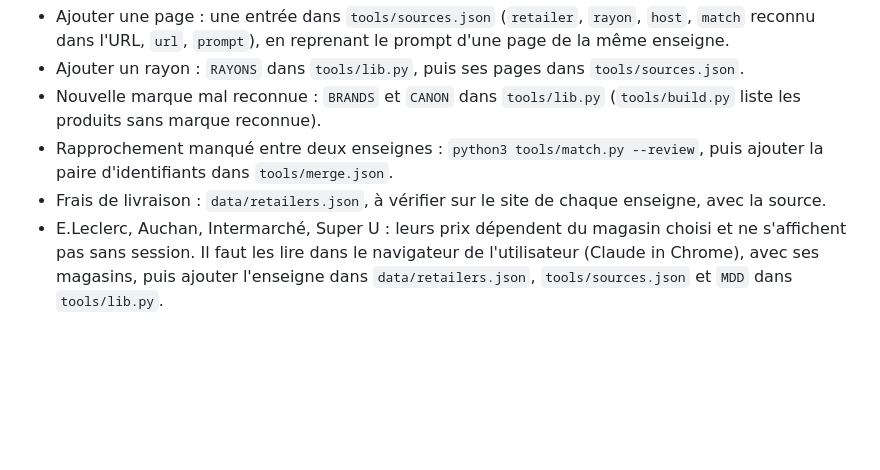
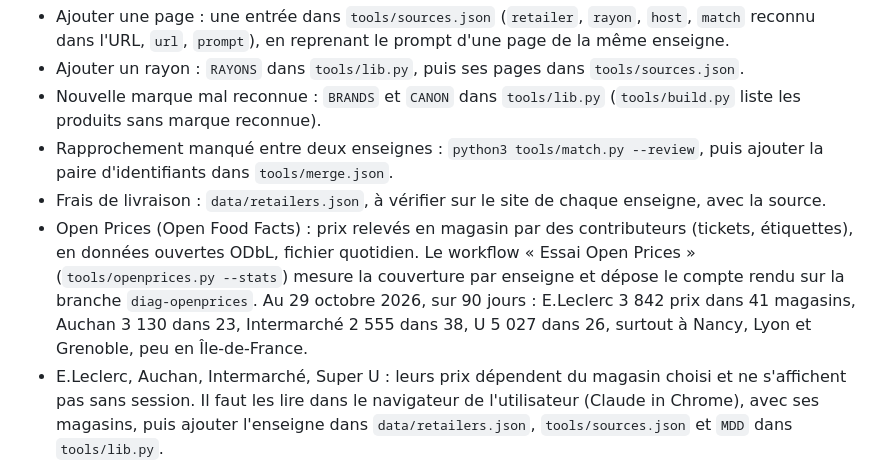
Before and after one commit to 59g59sy5w6-design/59g59sy5w6-design.github.io, a Markdown page: CLAUDE.md, the part around the change. Drawn GitHub-style; blank space fills up the shorter version.

Commit message:
CLAUDE.md : couverture mesurée d'Open Prices
Co-Authored-By: Claude Opus 5.5 <noreply@anthropic.com>
Claude-Session: https://claude.ai/code/session_01RZG7MHb32C3fsUzKKwE3so

```diff
--- a/CLAUDE.md
+++ b/CLAUDE.md
@@ -56,4 +56,5 @@ L'appli va chercher les prix à chaque ouverture (le service worker sert `data/`
 - Nouvelle marque mal reconnue : `BRANDS` et `CANON` dans `tools/lib.py` (`tools/build.py` liste les produits sans marque reconnue).
 - Rapprochement manqué entre deux enseignes : `python3 tools/match.py --review`, puis ajouter la paire d'identifiants dans `tools/merge.json`.
 - Frais de livraison : `data/retailers.json`, à vérifier sur le site de chaque enseigne, avec la source.
+- Open Prices (Open Food Facts) : prix relevés en magasin par des contributeurs (tickets, étiquettes), en données ouvertes ODbL, fichier quotidien. Le workflow « Essai Open Prices » (`tools/openprices.py --stats`) mesure la couverture par enseigne et dépose le compte rendu sur la branche `diag-openprices`. Au 29 octobre 2026, sur 90 jours : E.Leclerc 3 842 prix dans 41 magasins, Auchan 3 130 dans 23, Intermarché 2 555 dans 38, U 5 027 dans 26, surtout à Nancy, Lyon et Grenoble, peu en Île-de-France.
 - E.Leclerc, Auchan, Intermarché, Super U : leurs prix dépendent du magasin choisi et ne s'affichent pas sans session. Il faut les lire dans le navigateur de l'utilisateur (Claude in Chrome), avec ses magasins, puis ajouter l'enseigne dans `data/retailers.json`, `tools/sources.json` et `MDD` dans `tools/lib.py`.
```
